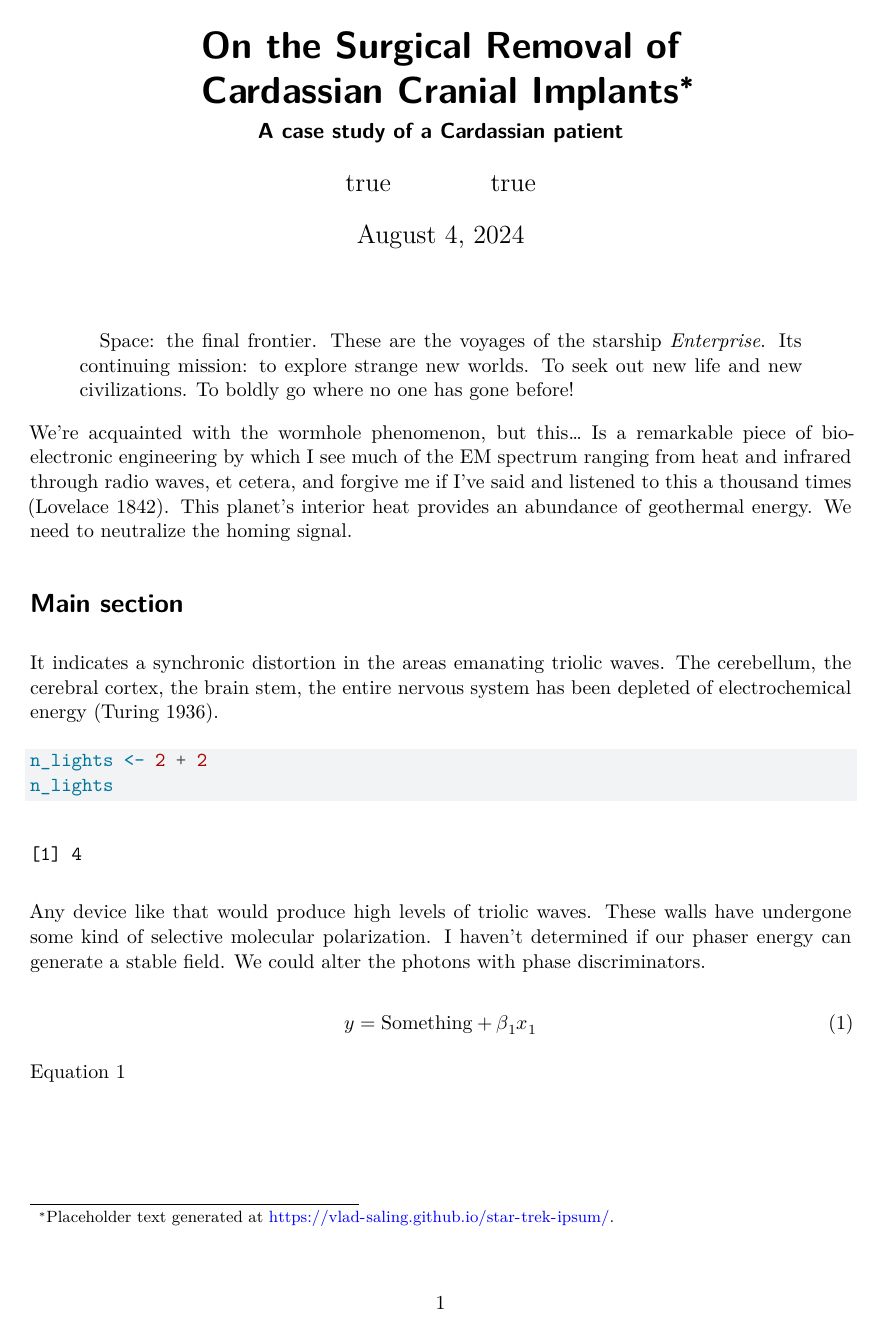
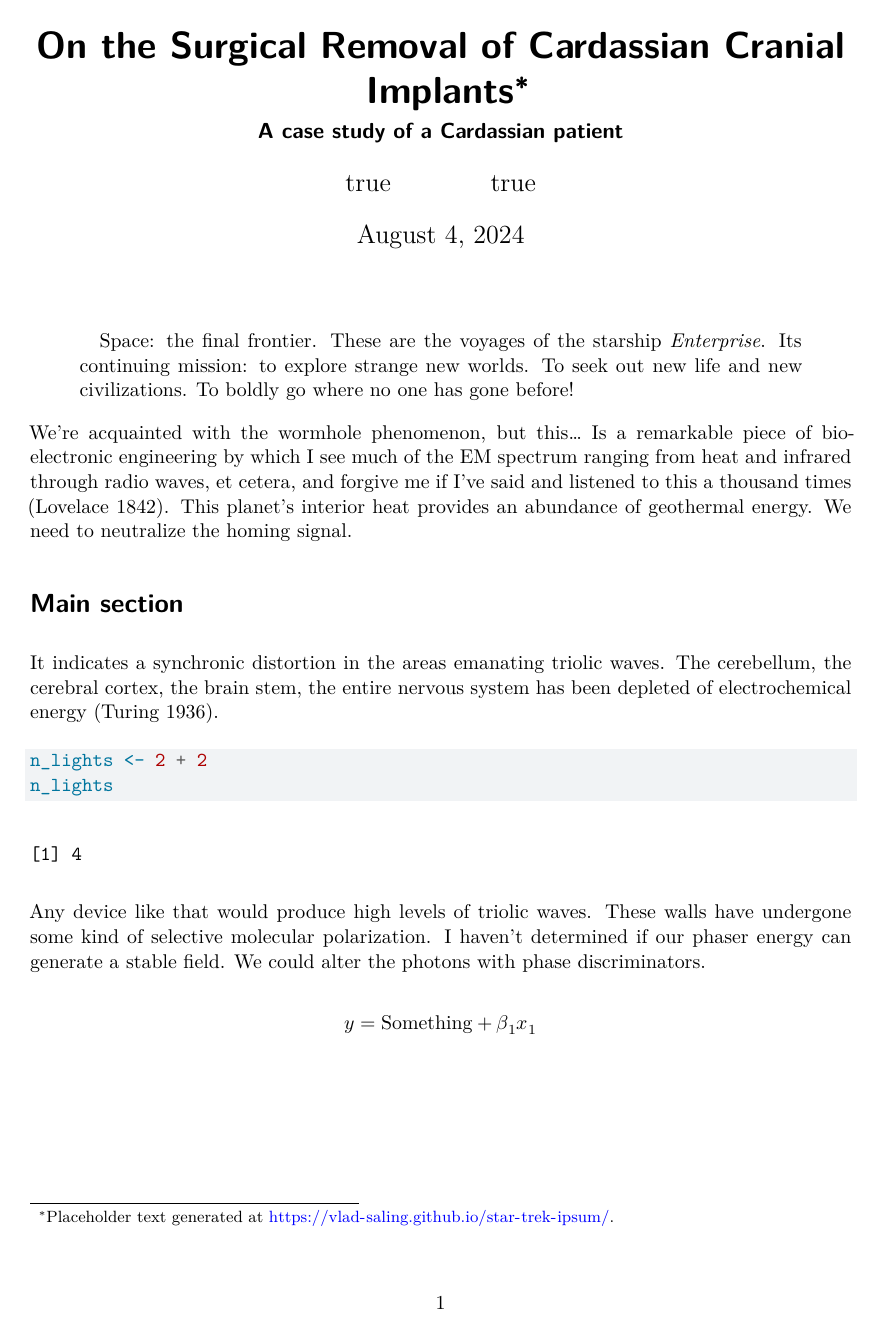
Before and after one commit to kazuyanagimoto/quarto-academic-typst, a Quarto document (template.qmd): page 1 of 2. Rendered offline with R 4.5, knitr and Pandoc in place of Quarto, then LaTeX, with nearby package versions; drawn as R Markdown's standard PDF in place of the format the file asks for.

Commit message:
commit before go to Japan

```diff
--- a/template.qmd
+++ b/template.qmd
@@ -1,8 +1,7 @@
 ---
-title: |
-  On the Surgical Removal of \
-  Cardassian Cranial Implants
+title: On the Surgical Removal of Cardassian Cranial Implants
 subtitle: A case study of a Cardassian patient
+published: "Click [here](https://kazuyanagimoto.com/research/common-cheetah/yanagimoto_common_cheetah.pdf) for the latest version."
 author:
   - name: Julian Bashir
     email: jbashir@starfleet.ufp
@@ -70,9 +70,7 @@ Any device like that would produce high levels of triolic waves. These walls hav
 
 $$
 y = \text{Something} + \beta_1 x_1
-$$ {#eq-black-scholes}
-
-@eq-black-scholes
+$$
 
 ## Subsection
 
```
Also changed, not shown: template.qmd (1 more changed lines), 2 other files.
